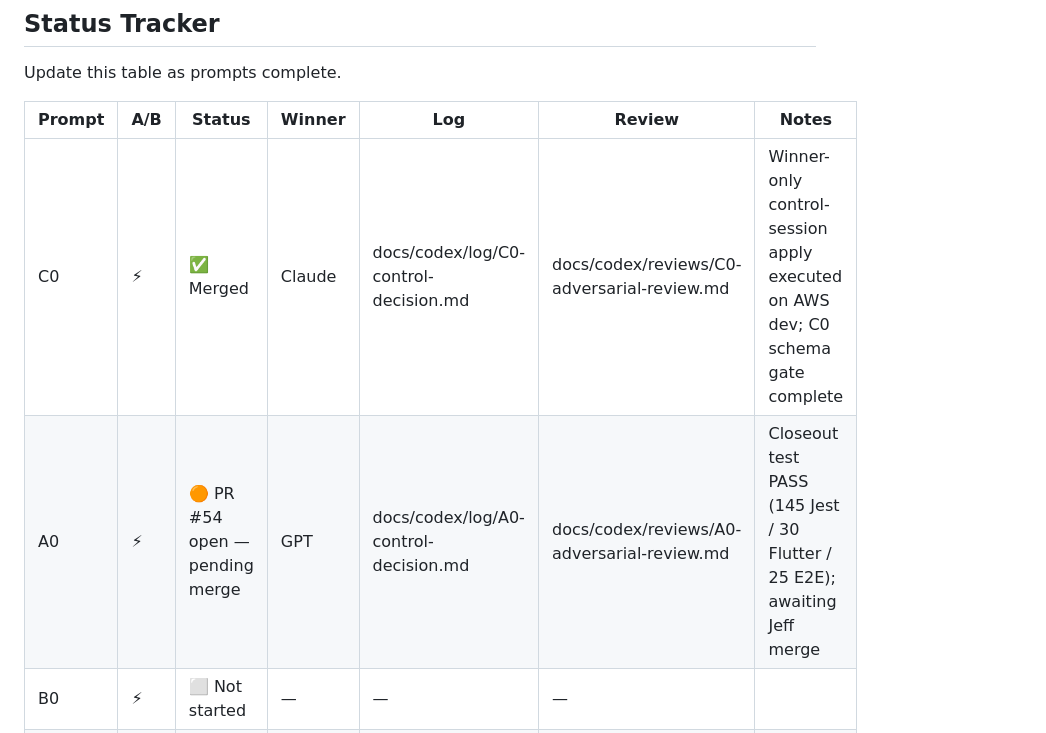
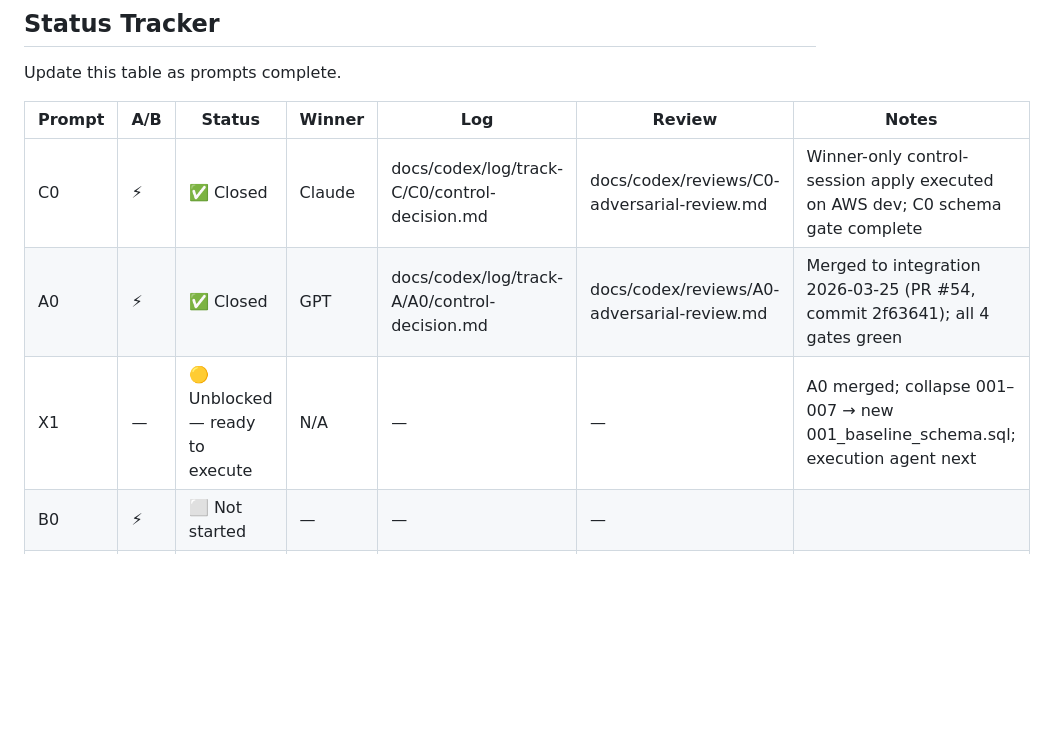
Before and after one commit to rhodiusjeff/IndustryNight, a Markdown page: docs/codex/tracks.md, the part around one of its changes. Drawn GitHub-style; blank space fills up the shorter version.

Commit message:
codex: A0 Gate D closeout — log entry, tracker updates, X1 unblocked

```diff
--- a/docs/codex/tracks.md
+++ b/docs/codex/tracks.md
@@ -194,8 +194,9 @@ Update this table as prompts complete.
 
 | Prompt | A/B | Status | Winner | Log | Review | Notes |
 |--------|-----|--------|--------|-----|--------|-------|
-| C0 | ⚡ | ✅ Merged | Claude | docs/codex/log/C0-control-decision.md | docs/codex/reviews/C0-adversarial-review.md | Winner-only control-session apply executed on AWS dev; C0 schema gate complete |
-| A0 | ⚡ | 🟠 PR #54 open — pending merge | GPT | docs/codex/log/A0-control-decision.md | docs/codex/reviews/A0-adversarial-review.md | Closeout test PASS (145 Jest / 30 Flutter / 25 E2E); awaiting Jeff merge |
+| C0 | ⚡ | ✅ Closed | Claude | docs/codex/log/track-C/C0/control-decision.md | docs/codex/reviews/C0-adversarial-review.md | Winner-only control-session apply executed on AWS dev; C0 schema gate complete |
+| A0 | ⚡ | ✅ Closed | GPT | docs/codex/log/track-A/A0/control-decision.md | docs/codex/reviews/A0-adversarial-review.md | Merged to integration 2026-03-25 (PR #54, commit 2f63641); all 4 gates green |
+| X1 | — | 🟡 Unblocked — ready to execute | N/A | — | — | A0 merged; collapse 001–007 → new 001_baseline_schema.sql; execution agent next |
 | B0 | ⚡ | ⬜ Not started | — | — | — | |
 | C1 | — | ⬜ Not started | — | — | — | Waiting for C0 |
 | C2 | — | ⬜ Not started | — | — | — | Waiting for C0 |
```
Also changed, not shown: other parts of docs/codex/tracks.md (+1 -1 lines).
